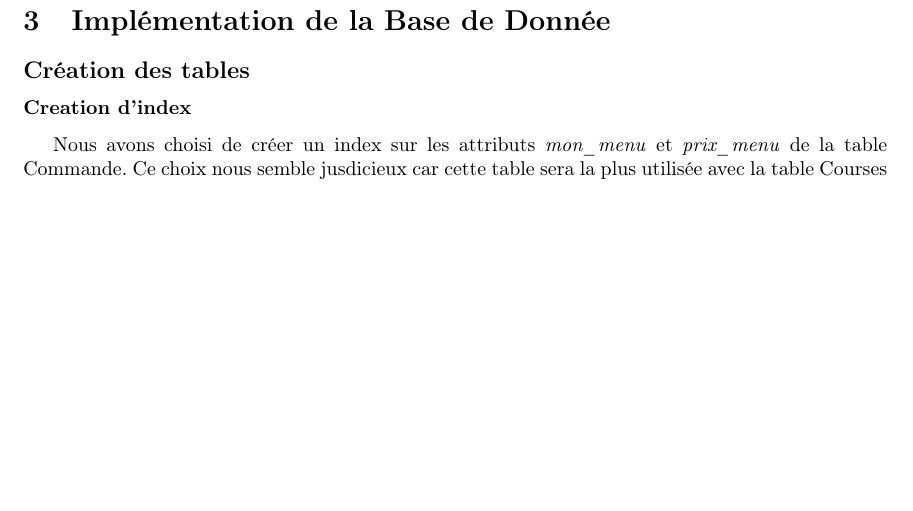
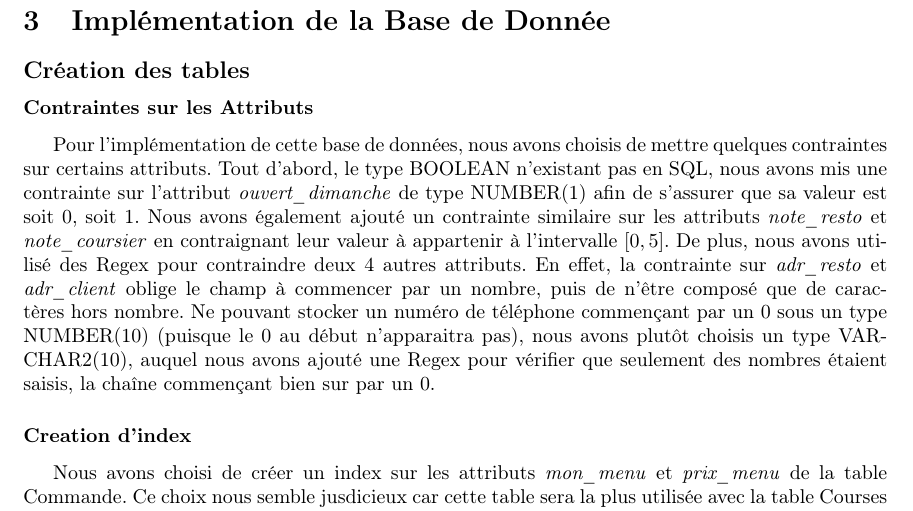
Before and after one commit to TinkyValou/DataBase-Project, a LaTeX document (Rapport/Latex/main.tex): part of page 6 of 8, cut so that both start at the same text, the shorter picture padded with empty space. Compiled offline with pdfLaTeX.

Commit message:
ajout de l'explication sur les contraintes sur les attributs

```diff
--- a/Rapport/Latex/main.tex
+++ b/Rapport/Latex/main.tex
@@ -185,8 +185,11 @@
         \subsection*{Création des tables}
 
 
+        \subsubsection*{Contraintes sur les Attributs}
+            Pour l'implémentation de cette base de données, nous avons choisis de mettre quelques contraintes sur certains attributs. Tout d'abord, le type BOOLEAN n'existant pas en SQL, nous avons mis une contrainte sur l'attribut \textit{ouvert\_dimanche} de type NUMBER(1) afin de s'assurer que sa valeur est soit 0, soit 1. Nous avons également ajouté un contrainte similaire sur les attributs \textit{note\_resto} et \textit{note\_coursier} en contraignant leur valeur à appartenir à l'intervalle $[0,5]$. De plus, nous avons utilisé des Regex pour contraindre deux 4 autres attributs. En effet, la contrainte sur \textit{adr\_resto} et \textit{adr\_client} oblige le champ à commencer par un nombre, puis de n'être composé que de caractères hors nombre. Ne pouvant stocker un numéro de téléphone commençant par un 0 sous un type NUMBER(10) (puisque le 0 au début n'apparaitra pas), nous avons plutôt choisis un type VARCHAR2(10), auquel nous avons ajouté une Regex pour vérifier que seulement des nombres étaient saisis, la chaîne commençant bien sur par un 0.
+
         \subsubsection*{Creation d'index}
-        Nous avons choisi de créer un index sur les attributs \textit{mon\_menu} et \textit{prix\_menu} de la table Commande. Ce choix nous semble jusdicieux car cette table sera la plus utilisée avec la table Courses (à chaque nouvelle commande, ce qui est le plus fréquent, un nouveau tuple de cette table est créé). De plus, elle ne sera pas modifiée. Lorsqu'une commande est effectuée, on veut soit regarder les informations qu'elle contient, soit la supprimer si elle est erronnée, mais une fois la commande passée, on ne peut pas la modifier.
+            Nous avons choisi de créer un index sur les attributs \textit{mon\_menu} et \textit{prix\_menu} de la table Commande. Ce choix nous semble jusdicieux car cette table sera la plus utilisée avec la table Courses (à chaque nouvelle commande, ce qui est le plus fréquent, un nouveau tuple de cette table est créé). De plus, elle ne sera pas modifiée. Lorsqu'une commande est effectuée, on veut soit regarder les informations qu'elle contient, soit la supprimer si elle est erronnée, mais une fois la commande passée, on ne peut pas la modifier.
 
         \subsubsection*{Création de séquence}
             Une séquence est un objet de Base de Donnée qui permet de générer des numéros séquentiels (qui peuvent notamment être utilisés pour créer des clés primaires uniques de manière automatique). Dans notre base de données, nous n'avons pas besoin d'identifiants dans nos tables. Nous allons alors créer une séquence spécifique à notre table \textit{Commande} qui nous permettra de compter le nombre de commandes qui ont été passées depuis la création de notre BD.
```
Also changed, not shown: Rapport/Latex/main.tex (2 more changed lines).
